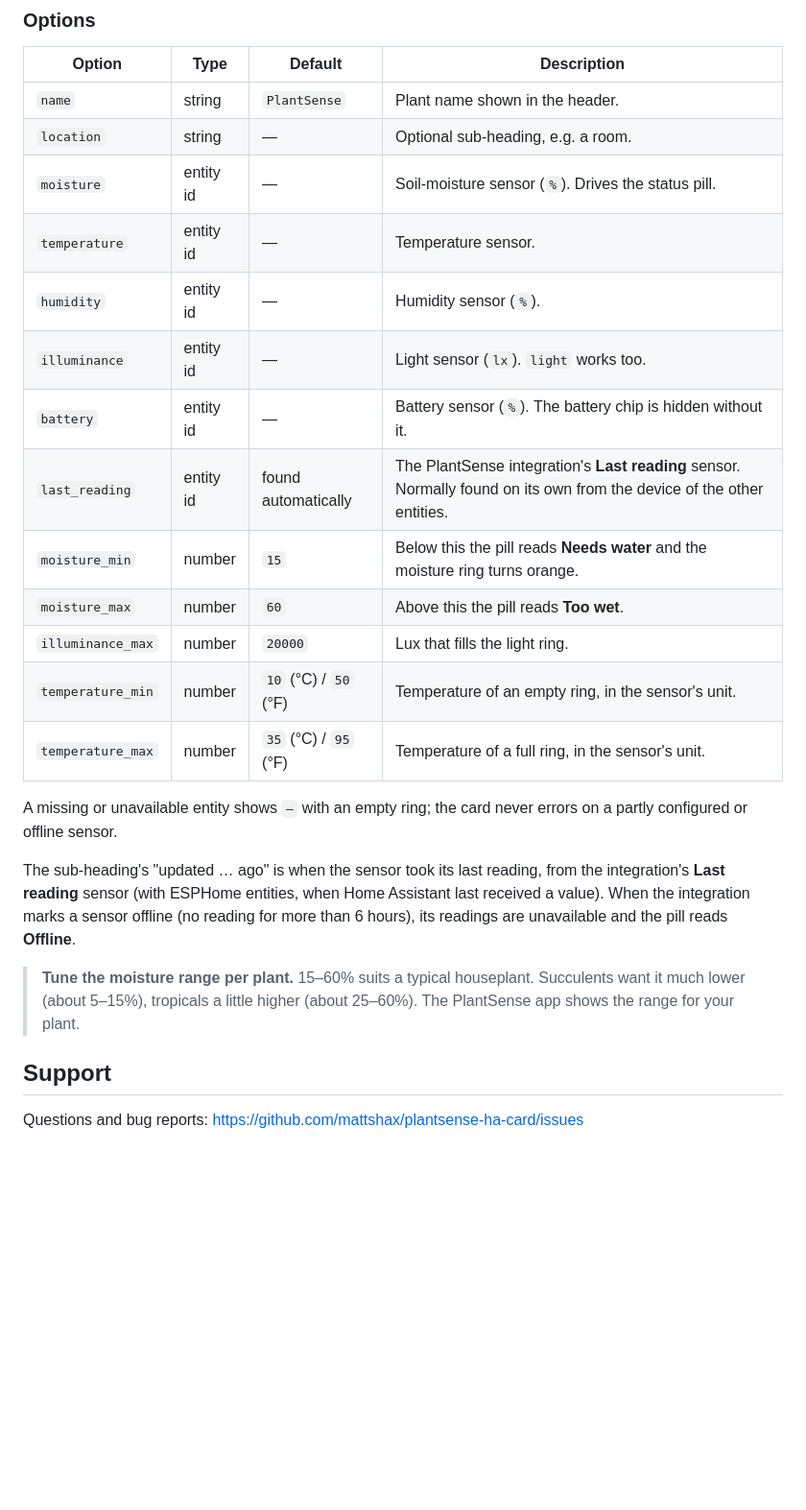
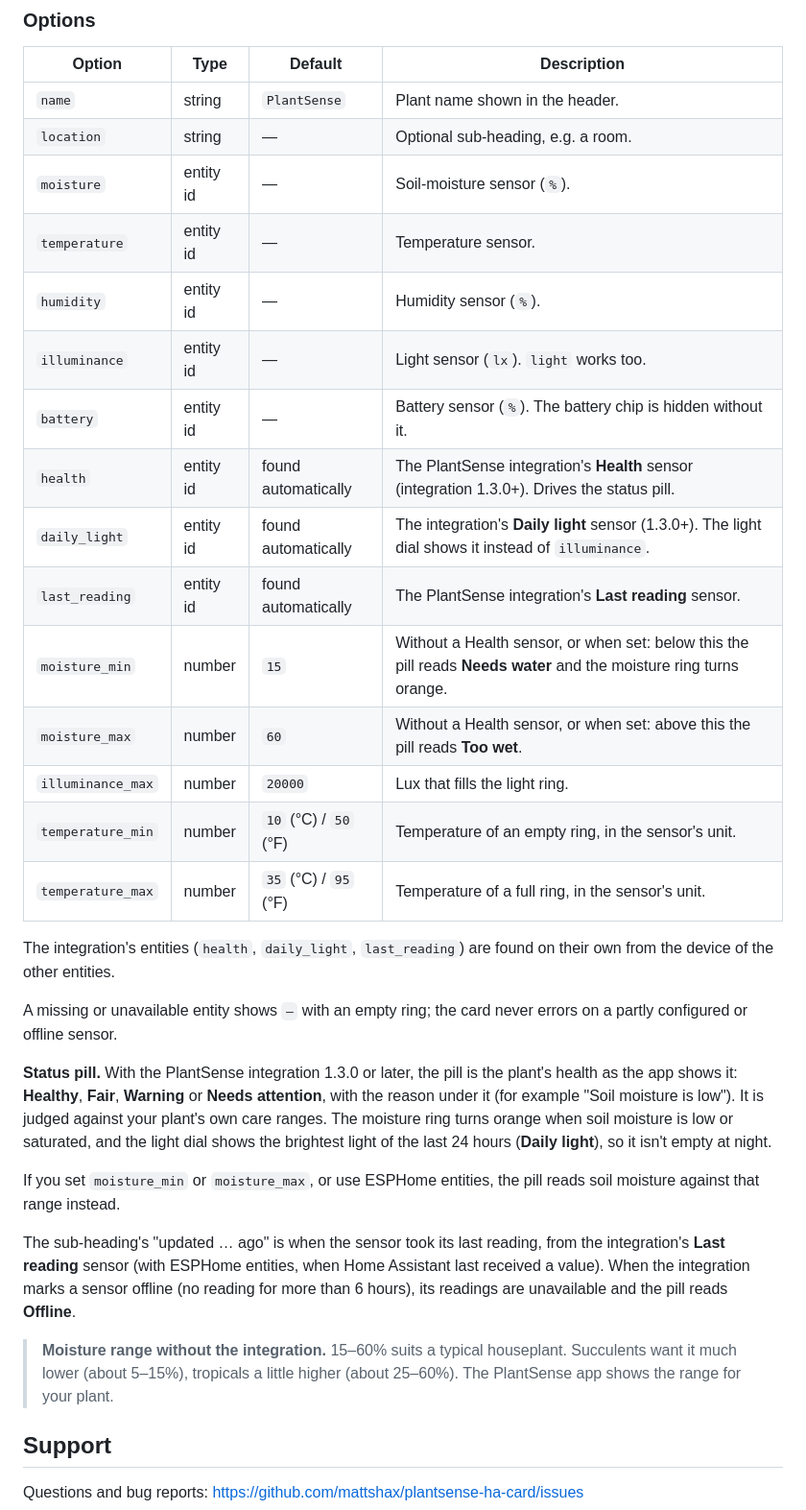
Before and after one commit to mattshax/plantsense-ha-card, a Markdown page: README.md, the part around one of its changes. Shown at 96% size. GitHub-like rendering; blank space fills up the shorter version.

```diff
--- a/README.md
+++ b/README.md
@@ -80,20 +80,36 @@ Tap a dial to open that entity's details and history.
 |---|---|---|---|
 | `name` | string | `PlantSense` | Plant name shown in the header. |
 | `location` | string | — | Optional sub-heading, e.g. a room. |
-| `moisture` | entity id | — | Soil-moisture sensor (`%`). Drives the status pill. |
+| `moisture` | entity id | — | Soil-moisture sensor (`%`). |
 | `temperature` | entity id | — | Temperature sensor. |
 | `humidity` | entity id | — | Humidity sensor (`%`). |
 | `illuminance` | entity id | — | Light sensor (`lx`). `light` works too. |
 | `battery` | entity id | — | Battery sensor (`%`). The battery chip is hidden without it. |
-| `last_reading` | entity id | found automatically | The PlantSense integration's **Last reading** sensor. Normally found on its own from the device of the other entities. |
-| `moisture_min` | number | `15` | Below this the pill reads **Needs water** and the moisture ring turns orange. |
-| `moisture_max` | number | `60` | Above this the pill reads **Too wet**. |
+| `health` | entity id | found automatically | The PlantSense integration's **Health** sensor (integration 1.3.0+). Drives the status pill. |
+| `daily_light` | entity id | found automatically | The integration's **Daily light** sensor (1.3.0+). The light dial shows it instead of `illuminance`. |
+| `last_reading` | entity id | found automatically | The PlantSense integration's **Last reading** sensor. |
+| `moisture_min` | number | `15` | Without a Health sensor, or when set: below this the pill reads **Needs water** and the moisture ring turns orange. |
+| `moisture_max` | number | `60` | Without a Health sensor, or when set: above this the pill reads **Too wet**. |
 | `illuminance_max` | number | `20000` | Lux that fills the light ring. |
 | `temperature_min` | number | `10` (°C) / `50` (°F) | Temperature of an empty ring, in the sensor's unit. |
 | `temperature_max` | number | `35` (°C) / `95` (°F) | Temperature of a full ring, in the sensor's unit. |
 
+The integration's entities (`health`, `daily_light`, `last_reading`) are found
+on their own from the device of the other entities.
+
 A missing or unavailable entity shows `—` with an empty ring; the card never
 errors on a partly configured or offline sensor.
+
+**Status pill.** With the PlantSense integration 1.3.0 or later, the pill is the
+plant's health as the app shows it: **Healthy**, **Fair**, **Warning** or
+**Needs attention**, with the reason under it (for example "Soil moisture is
+low"). It is judged against your plant's own care ranges. The moisture ring
+turns orange when soil moisture is low or saturated, and the light dial shows
+the brightest light of the last 24 hours (**Daily light**), so it isn't empty
+at night.
+
+If you set `moisture_min` or `moisture_max`, or use ESPHome entities, the pill
+reads soil moisture against that range instead.
 
 The sub-heading's "updated … ago" is when the sensor took its last reading,
 from the integration's **Last reading** sensor (with ESPHome entities, when
@@ -101,9 +117,9 @@ Home Assistant last received a value). When the integration marks a sensor
 offline (no reading for more than 6 hours), its readings are unavailable and
 the pill reads **Offline**.
 
-> **Tune the moisture range per plant.** 15–60% suits a typical houseplant.
-> Succulents want it much lower (about 5–15%), tropicals a little higher
-> (about 25–60%). The PlantSense app shows the range for your plant.
+> **Moisture range without the integration.** 15–60% suits a typical
+> houseplant. Succulents want it much lower (about 5–15%), tropicals a little
+> higher (about 25–60%). The PlantSense app shows the range for your plant.
 
 ## Support
 
```
Also changed, not shown: other parts of README.md (+3 -3 lines), docs/card-dark.png, docs/card-light.png, 1 other file.
